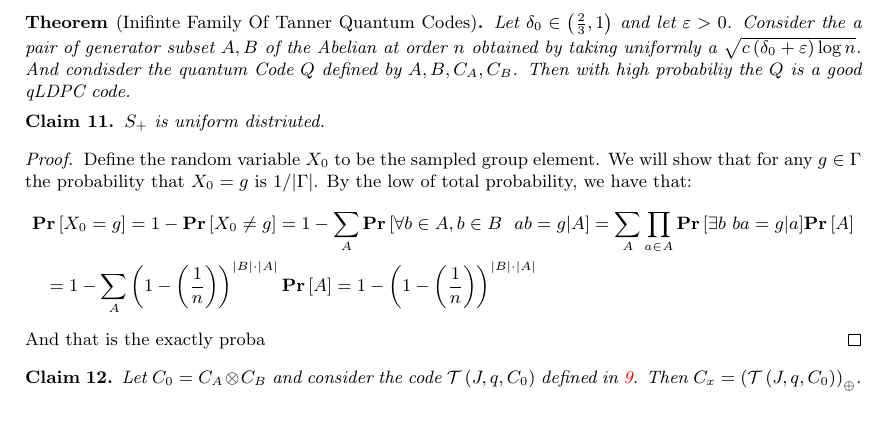
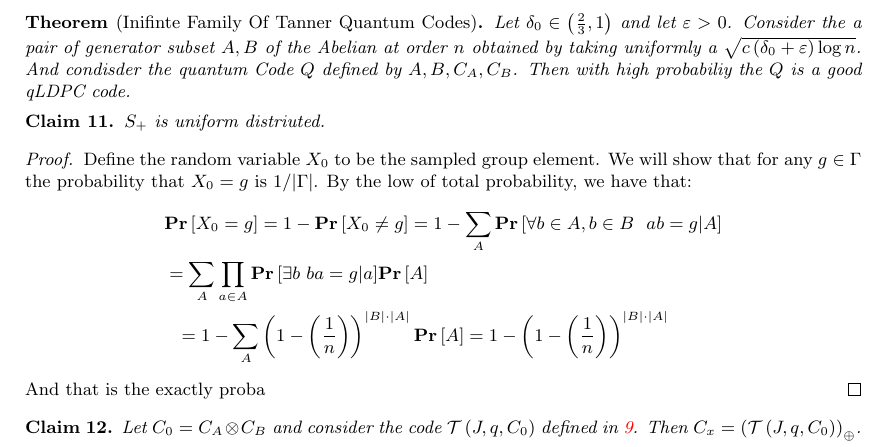
Before and after one commit to dudupo/Academic, a LaTeX paper (projects/NLTES_project/ltc_ldpc/ldpc_ltc.tex, which reads projects/NLTES_project/ltc_ldpc/quant.tex): part of page 10 of 12, cut so that both start at the same text, the shorter picture padded with empty space. Compiled offline with pdfLaTeX.

Commit message:
compiling -Thu Feb  9 11:48:05 AM IST 2023

```diff
--- a/projects/NLTES_project/ltc_ldpc/quant.tex
+++ b/projects/NLTES_project/ltc_ldpc/quant.tex
@@ -26,7 +26,7 @@ Let $\delta_{0} \in \left( \frac{2}{3} ,1 \right)$ and let $\varepsilon > 0$. Co
   Define the random variable $X_{0}$ to be the sampled group element. We will show that for any $g \in \Gamma $ the probability that $X_{0} = g$ is $1/|\Gamma|$. By the low of total probability, we have that:
   \begin{equation*}
     \begin{split}
-      & \prb{X_{0} = g} = 1 -  \prb{X_{0} \neq  g} = 1 - \sum_{A}{ \prb{ \forall b \in A, b \in B \ \ ab = g | A } } = \sum_{A}{ \prod_{a\in A} {\prb{ \exists b \  ba= g | a } } \prb{ A }  } \\
+      & \prb{X_{0} = g} = 1 -  \prb{X_{0} \neq  g} = 1 - \sum_{A}{ \prb{ \forall b \in A, b \in B \ \ ab = g | A } } \\ & =  \sum_{A}{ \prod_{a\in A} {\prb{ \exists b \  ba= g | a } } \prb{ A }  } \\
       & \ \ =  1-  \sum_{A}{  \left( 1 -   \left( \frac{1}{n} \right) \right)^{|B| \cdot |A| }   \prb{ A }  } = 1 -  \left( 1 -   \left( \frac{1}{n} \right) \right)^{|B| \cdot |A| }
     \end{split}
   \end{equation*}
```
Also changed, not shown: projects/pdfs/ldpc_ltc.pdf.
